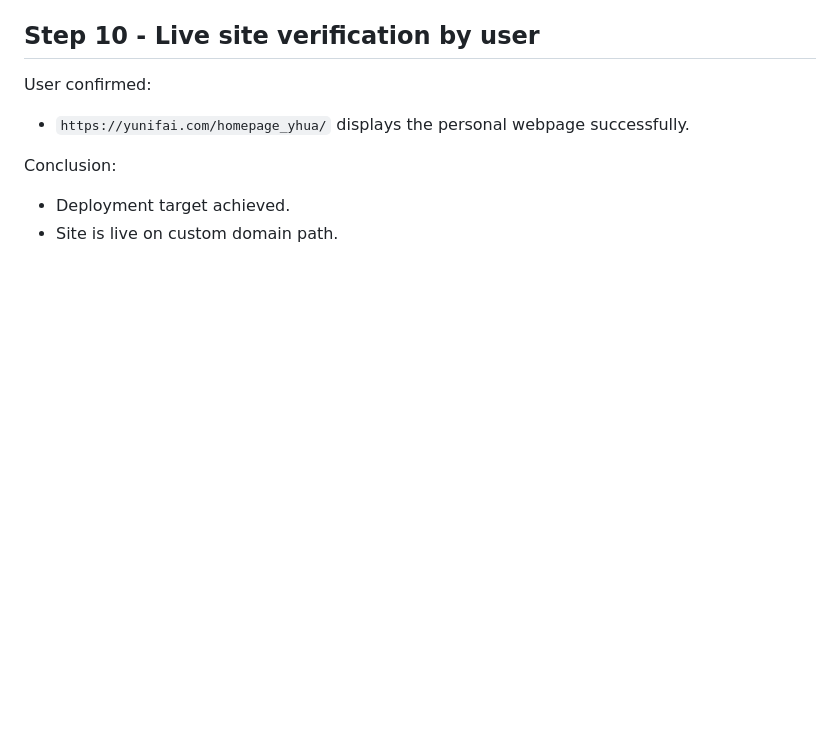
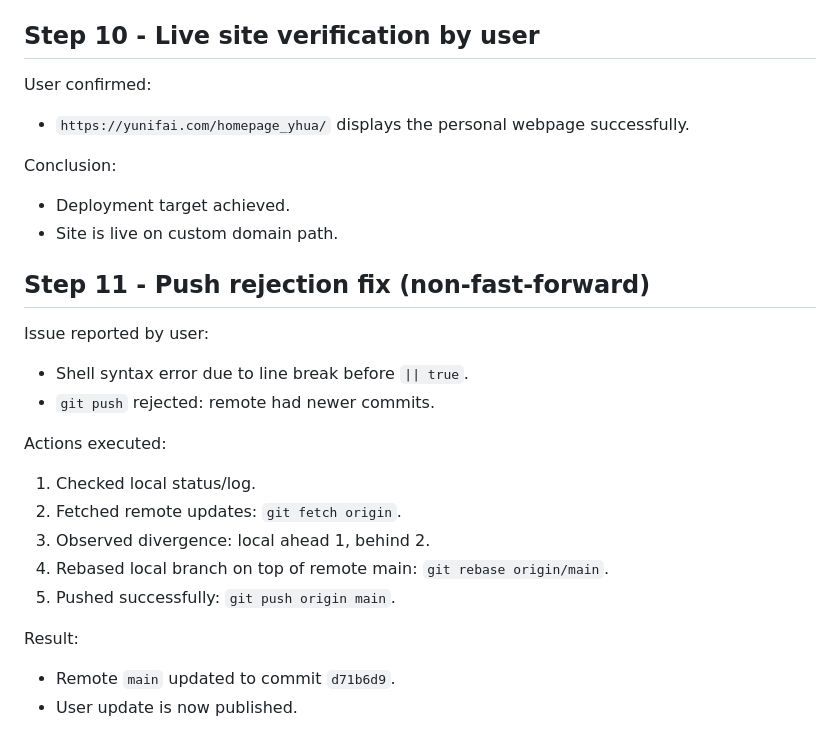
Before and after one commit to yu-business/yu-portfolio, a Markdown page: DEPLOY_TRACE.md, the part around the change. GitHub-like rendering; blank space fills up the shorter version.

Commit message:
update homepage

```diff
--- a/DEPLOY_TRACE.md
+++ b/DEPLOY_TRACE.md
@@ -128,3 +128,19 @@ User confirmed:
 Conclusion:
 - Deployment target achieved.
 - Site is live on custom domain path.
+
+## Step 11 - Push rejection fix (non-fast-forward)
+Issue reported by user:
+- Shell syntax error due to line break before `|| true`.
+- `git push` rejected: remote had newer commits.
+
+Actions executed:
+1. Checked local status/log.
+2. Fetched remote updates: `git fetch origin`.
+3. Observed divergence: local ahead 1, behind 2.
+4. Rebased local branch on top of remote main: `git rebase origin/main`.
+5. Pushed successfully: `git push origin main`.
+
+Result:
+- Remote `main` updated to commit `d71b6d9`.
+- User update is now published.
```
